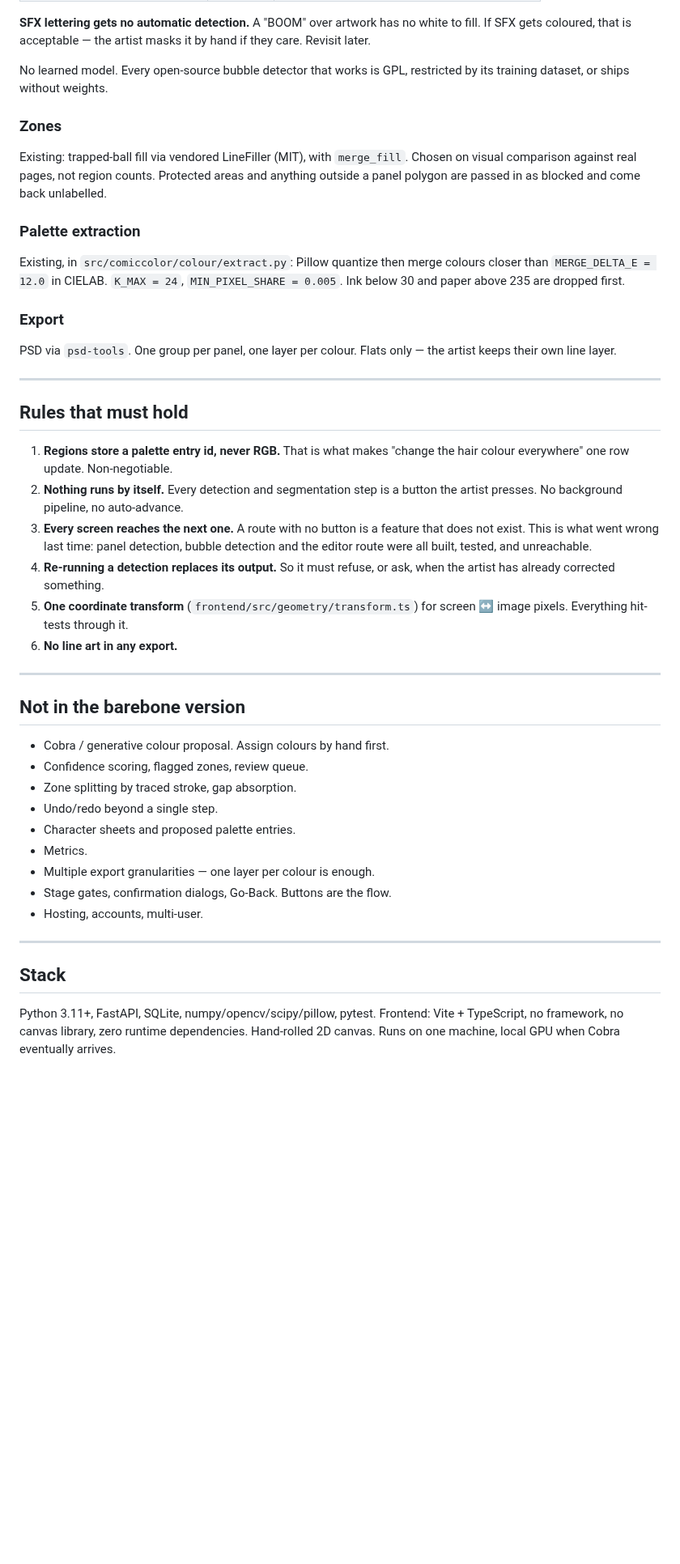
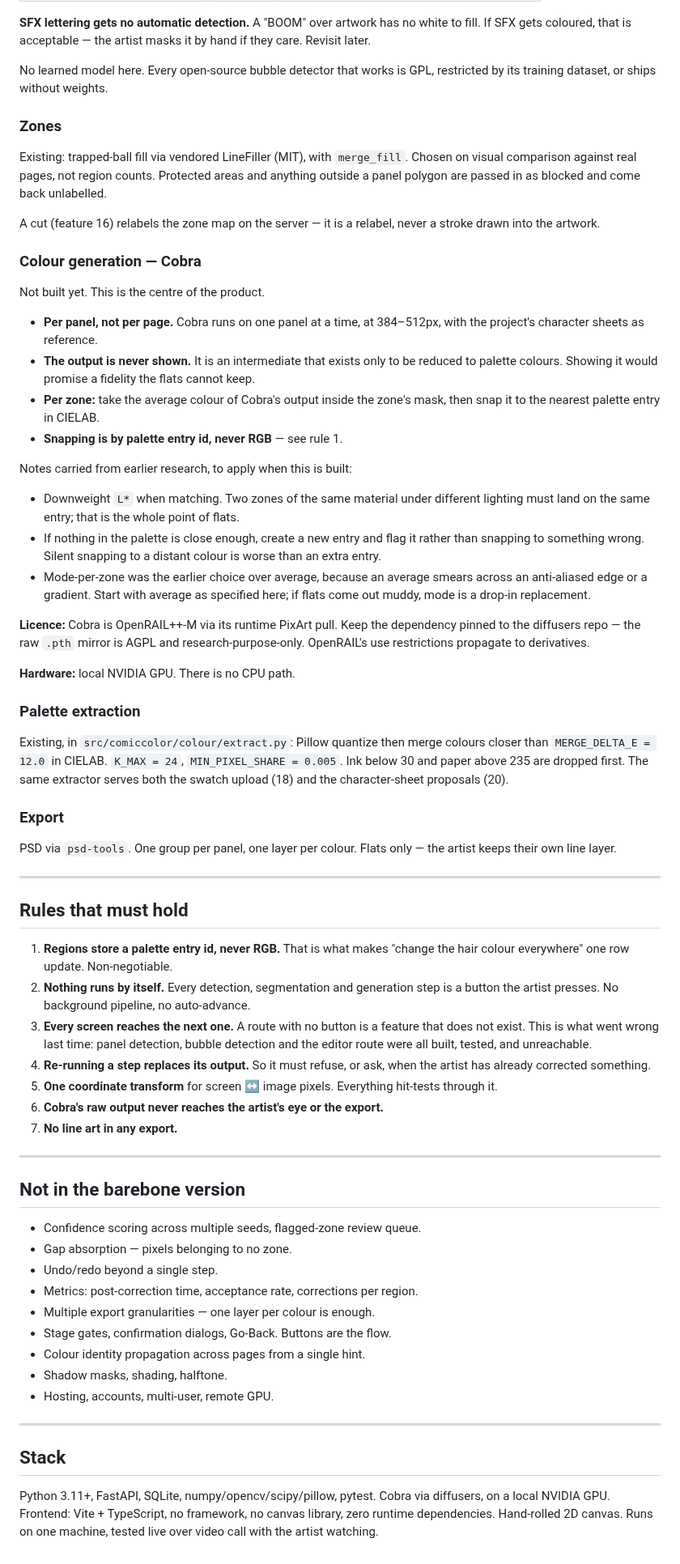
Before and after one commit to RaphGonz/Luikki, a Markdown page: SPEC.md, the part around one of its changes. Shown at 81% size. GitHub-like rendering; blank space fills up the shorter version.

```diff
--- a/SPEC.md
+++ b/SPEC.md
@@ -124,7 +149,7 @@ Parameters (`BubbleParams`):
 white to fill. If SFX gets coloured, that is acceptable — the artist masks it by
 hand if they care. Revisit later.
 
-No learned model. Every open-source bubble detector that works is GPL,
+No learned model here. Every open-source bubble detector that works is GPL,
 restricted by its training dataset, or ships without weights.
 
 ### Zones
@@ -133,10 +158,44 @@ Chosen on visual comparison against real pages, not region counts.
 Protected areas and anything outside a panel polygon are passed in as blocked
 and come back unlabelled.
 
+A cut (feature 16) relabels the zone map on the server — it is a relabel, never
+a stroke drawn into the artwork.
+
+### Colour generation — Cobra
+Not built yet. This is the centre of the product.
+
+- **Per panel, not per page.** Cobra runs on one panel at a time, at 384–512px,
+  with the project's character sheets as reference.
+- **The output is never shown.** It is an intermediate that exists only to be
+  reduced to palette colours. Showing it would promise a fidelity the flats
+  cannot keep.
+- **Per zone:** take the average colour of Cobra's output inside the zone's
+  mask, then snap it to the nearest palette entry in CIELAB.
+- **Snapping is by palette entry id, never RGB** — see rule 1.
+
+Notes carried from earlier research, to apply when this is built:
+
+- Downweight `L*` when matching. Two zones of the same material under different
+  lighting must land on the same entry; that is the whole point of flats.
+- If nothing in the palette is close enough, create a new entry and flag it
+  rather than snapping to something wrong. Silent snapping to a distant colour
+  is worse than an extra entry.
+- Mode-per-zone was the earlier choice over average, because an average smears
+  across an anti-aliased edge or a gradient. Start with average as specified
+  here; if flats come out muddy, mode is a drop-in replacement.
+
+**Licence:** Cobra is OpenRAIL++-M via its runtime PixArt pull. Keep the
+dependency pinned to the diffusers repo — the raw `.pth` mirror is AGPL and
+research-purpose-only. OpenRAIL's use restrictions propagate to derivatives.
+
+**Hardware:** local NVIDIA GPU. There is no CPU path.
+
 ### Palette extraction
 Existing, in `src/comiccolor/colour/extract.py`: Pillow quantize then merge
 colours closer than `MERGE_DELTA_E = 12.0` in CIELAB. `K_MAX = 24`,
 `MIN_PIXEL_SHARE = 0.005`. Ink below 30 and paper above 235 are dropped first.
+The same extractor serves both the swatch upload (18) and the character-sheet
+proposals (20).
 
 ### Export
 PSD via `psd-tools`. One group per panel, one layer per colour. Flats only —
@@ -148,36 +207,38 @@ the artist keeps their own line layer.
 
 1. **Regions store a palette entry id, never RGB.** That is what makes "change
    the hair colour everywhere" one row update. Non-negotiable.
-2. **Nothing runs by itself.** Every detection and segmentation step is a button
-   the artist presses. No background pipeline, no auto-advance.
+2. **Nothing runs by itself.** Every detection, segmentation and generation step
+   is a button the artist presses. No background pipeline, no auto-advance.
 3. **Every screen reaches the next one.** A route with no button is a feature
    that does not exist. This is what went wrong last time: panel detection,
    bubble detection and the editor route were all built, tested, and unreachable.
-4. **Re-running a detection replaces its output.** So it must refuse, or ask,
-   when the artist has already corrected something.
-5. **One coordinate transform** (`frontend/src/geometry/transform.ts`) for
-   screen ↔ image pixels. Everything hit-tests through it.
-6. **No line art in any export.**
+4. **Re-running a step replaces its output.** So it must refuse, or ask, when the
+   artist has already corrected something.
+5. **One coordinate transform** for screen ↔ image pixels. Everything hit-tests
+   through it.
+6. **Cobra's raw output never reaches the artist's eye or the export.**
+7. **No line art in any export.**
 
 ---
 
 ## Not in the barebone version
 
-- Cobra / generative colour proposal. Assign colours by hand first.
-- Confidence scoring, flagged zones, review queue.
-- Zone splitting by traced stroke, gap absorption.
+- Confidence scoring across multiple seeds, flagged-zone review queue.
+- Gap absorption — pixels belonging to no zone.
 - Undo/redo beyond a single step.
-- Character sheets and proposed palette entries.
-- Metrics.
+- Metrics: post-correction time, acceptance rate, corrections per region.
 - Multiple export granularities — one layer per colour is enough.
 - Stage gates, confirmation dialogs, Go-Back. Buttons are the flow.
-- Hosting, accounts, multi-user.
+- Colour identity propagation across pages from a single hint.
+- Shadow masks, shading, halftone.
+- Hosting, accounts, multi-user, remote GPU.
 
 ---
 
 ## Stack
 
 Python 3.11+, FastAPI, SQLite, numpy/opencv/scipy/pillow, pytest.
+Cobra via diffusers, on a local NVIDIA GPU.
 Frontend: Vite + TypeScript, no framework, no canvas library, zero runtime
 dependencies. Hand-rolled 2D canvas.
-Runs on one machine, local GPU when Cobra eventually arrives.
+Runs on one machine, tested live over video call with the artist watching.
```
Also changed, not shown: other parts of SPEC.md (+36 -11 lines).
